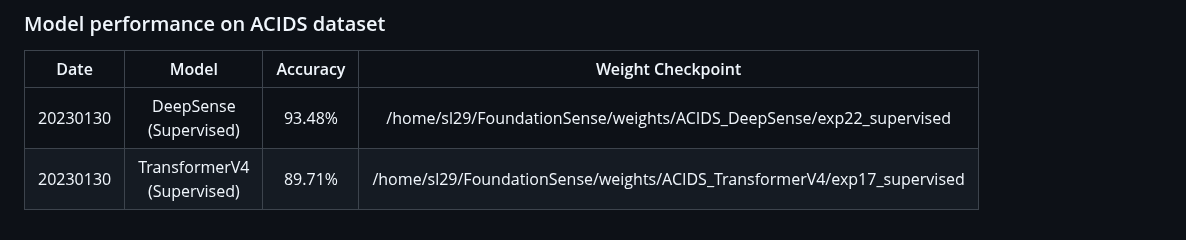
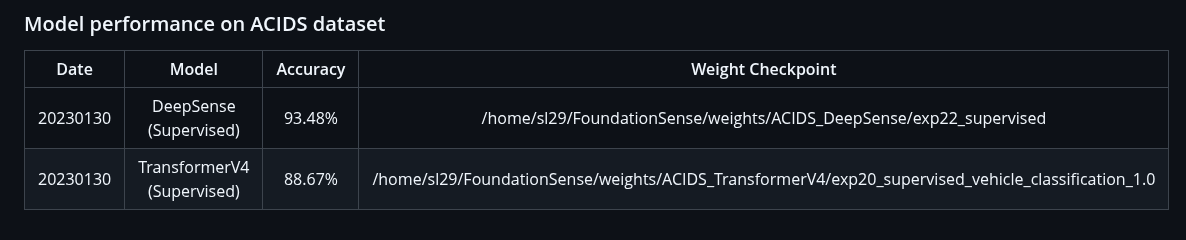
Before and after one commit to tomoyoshki/sensing-nn, a Markdown page: README.md, the part around the change. Rendered like a GitHub page.

```diff
--- a/README.md
+++ b/README.md
@@ -62,4 +62,4 @@ CUDA_VISIBLE_DEVICES=0 python3 test.py -gpu=0 -dataset=Parkland -train_mode=cont
 |  Date       | Model |  Accuracy  | Weight Checkpoint   |
 | :---:       |    :----:     |   :----:   |      :---: |
 | 20230130    | DeepSense (Supervised)     |  93.48%   | /home/sl29/FoundationSense/weights/ACIDS_DeepSense/exp22_supervised           |
-| 20230130    | TransformerV4 (Supervised) |  89.71%   | /home/sl29/FoundationSense/weights/ACIDS_TransformerV4/exp17_supervised       |
+| 20230130    | TransformerV4 (Supervised) |  88.67%   | /home/sl29/FoundationSense/weights/ACIDS_TransformerV4/exp20_supervised_vehicle_classification_1.0       |
```
